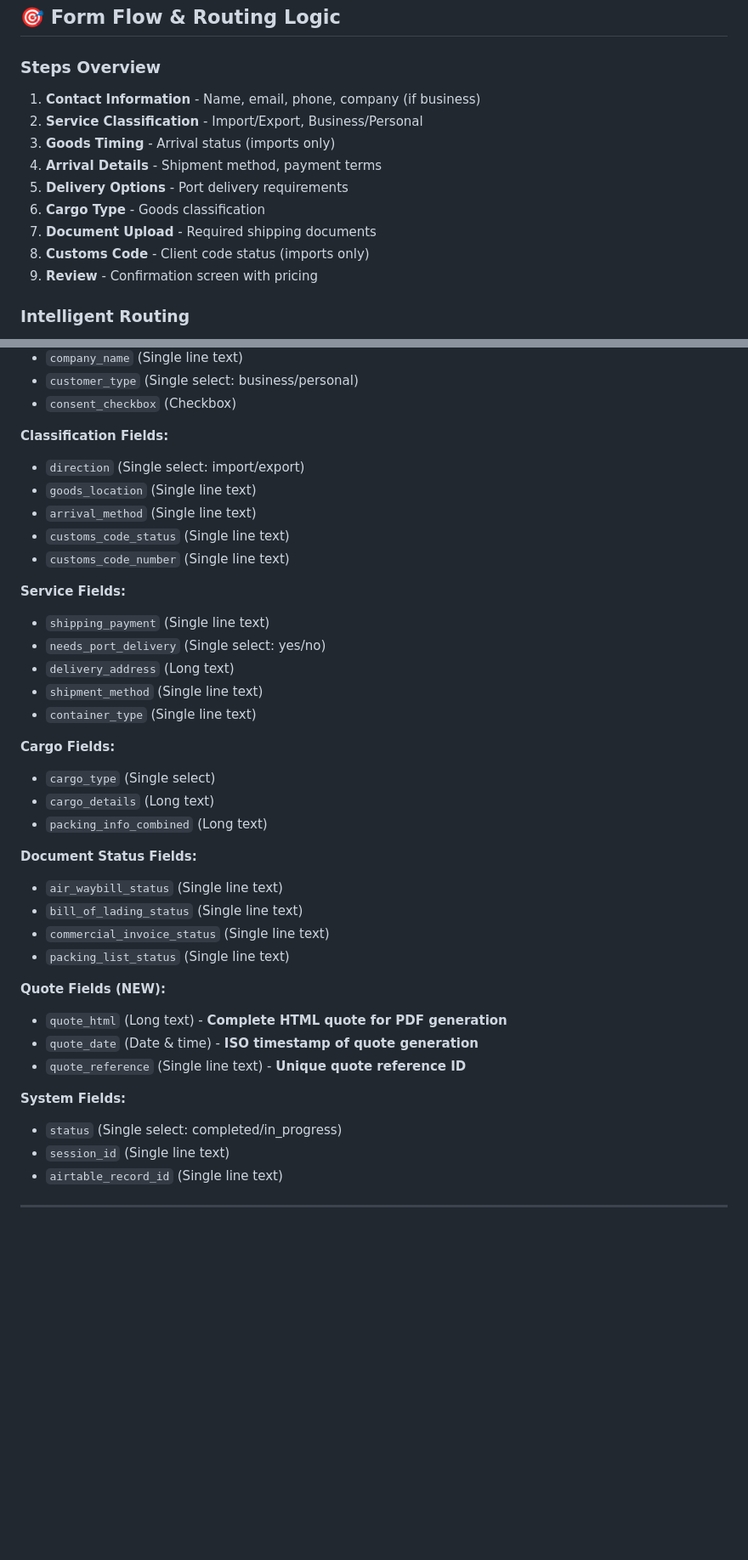
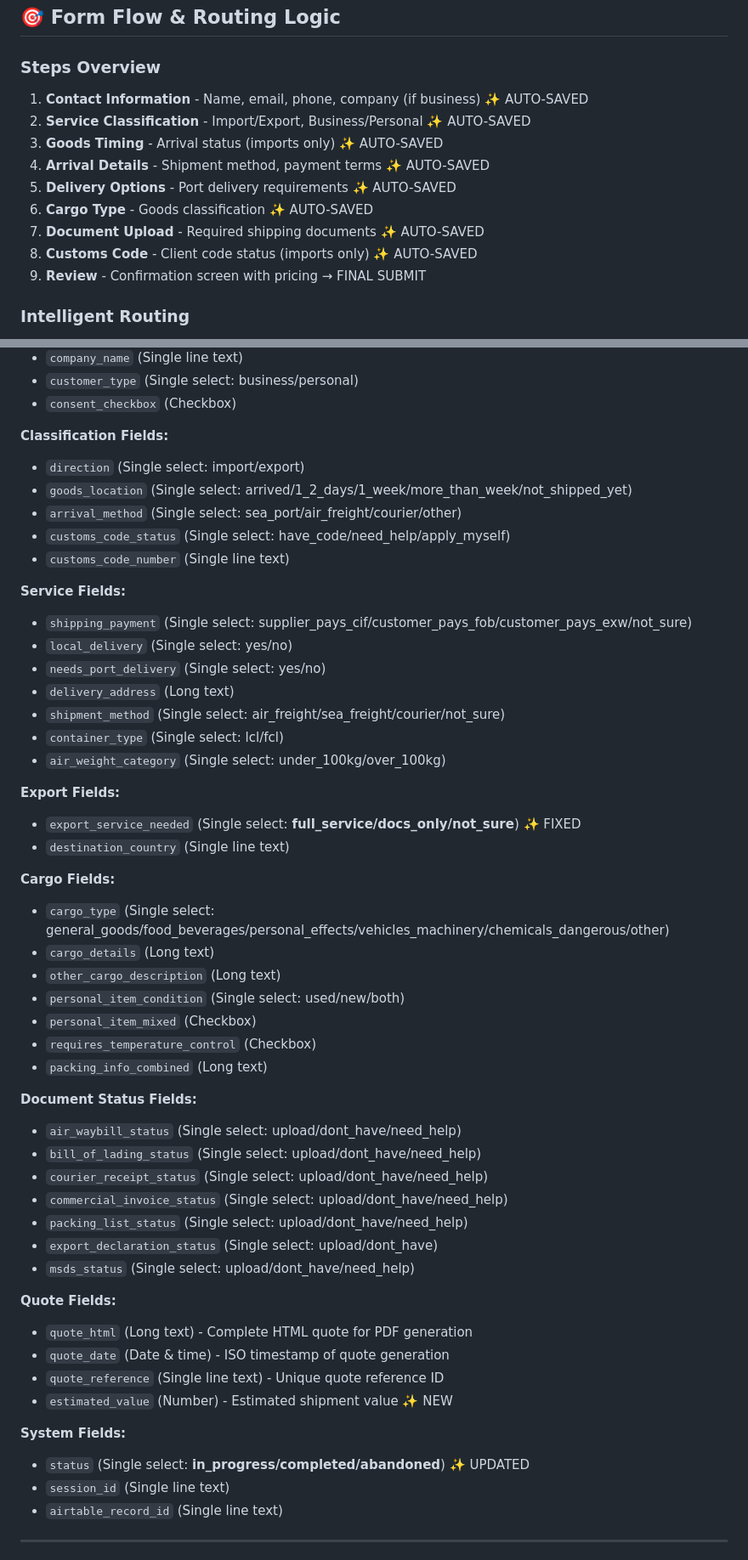
Before and after one commit to shadoff88/esf_quote, a Markdown page: README.md, 2 parts joined by grey strips. Shown at 85% size. Rendered like a GitHub page; blank space fills up the shorter version.

```diff
--- a/README.md
+++ b/README.md
@@ -119,15 +132,15 @@ webapp/
 ## 🎯 Form Flow & Routing Logic
 
 ### Steps Overview
-1. **Contact Information** - Name, email, phone, company (if business)
-2. **Service Classification** - Import/Export, Business/Personal
-3. **Goods Timing** - Arrival status (imports only)
-4. **Arrival Details** - Shipment method, payment terms
-5. **Delivery Options** - Port delivery requirements
-6. **Cargo Type** - Goods classification
-7. **Document Upload** - Required shipping documents
-8. **Customs Code** - Client code status (imports only)
-9. **Review** - Confirmation screen with pricing
+1. **Contact Information** - Name, email, phone, company (if business) ✨ AUTO-SAVED
+2. **Service Classification** - Import/Export, Business/Personal ✨ AUTO-SAVED
+3. **Goods Timing** - Arrival status (imports only) ✨ AUTO-SAVED
+4. **Arrival Details** - Shipment method, payment terms ✨ AUTO-SAVED
+5. **Delivery Options** - Port delivery requirements ✨ AUTO-SAVED
+6. **Cargo Type** - Goods classification ✨ AUTO-SAVED
+7. **Document Upload** - Required shipping documents ✨ AUTO-SAVED
+8. **Customs Code** - Client code status (imports only) ✨ AUTO-SAVED
+9. **Review** - Confirmation screen with pricing → FINAL SUBMIT
 
 ### Intelligent Routing
 - **Urgent Route:** Goods already arrived or arriving in 1-2 days
@@ -190,36 +205,50 @@ AIRTABLE_BASE_ID=your_airtable_base_id_here
 
 **Classification Fields:**
 - `direction` (Single select: import/export)
-- `goods_location` (Single line text)
-- `arrival_method` (Single line text)
-- `customs_code_status` (Single line text)
+- `goods_location` (Single select: arrived/1_2_days/1_week/more_than_week/not_shipped_yet)
+- `arrival_method` (Single select: sea_port/air_freight/courier/other)
+- `customs_code_status` (Single select: have_code/need_help/apply_myself)
 - `customs_code_number` (Single line text)
 
 **Service Fields:**
-- `shipping_payment` (Single line text)
+- `shipping_payment` (Single select: supplier_pays_cif/customer_pays_fob/customer_pays_exw/not_sure)
+- `local_delivery` (Single select: yes/no)
 - `needs_port_delivery` (Single select: yes/no)
 - `delivery_address` (Long text)
-- `shipment_method` (Single line text)
-- `container_type` (Single line text)
+- `shipment_method` (Single select: air_freight/sea_freight/courier/not_sure)
+- `container_type` (Single select: lcl/fcl)
+- `air_weight_category` (Single select: under_100kg/over_100kg)
+
+**Export Fields:**
+- `export_service_needed` (Single select: **full_service/docs_only/not_sure**) ✨ FIXED
+- `destination_country` (Single line text)
 
 **Cargo Fields:**
-- `cargo_type` (Single select)
+- `cargo_type` (Single select: general_goods/food_beverages/personal_effects/vehicles_machinery/chemicals_dangerous/other)
 - `cargo_details` (Long text)
+- `other_cargo_description` (Long text)
+- `personal_item_condition` (Single select: used/new/both)
+- `personal_item_mixed` (Checkbox)
+- `requires_temperature_control` (Checkbox)
 - `packing_info_combined` (Long text)
 
 **Document Status Fields:**
-- `air_waybill_status` (Single line text)
-- `bill_of_lading_status` (Single line text)
-- `commercial_invoice_status` (Single line text)
-- `packing_list_status` (Single line text)
+- `air_waybill_status` (Single select: upload/dont_have/need_help)
+- `bill_of_lading_status` (Single select: upload/dont_have/need_help)
+- `courier_receipt_status` (Single select: upload/dont_have/need_help)
+- `commercial_invoice_status` (Single select: upload/dont_have/need_help)
+- `packing_list_status` (Single select: upload/dont_have/need_help)
+- `export_declaration_status` (Single select: upload/dont_have)
+- `msds_status` (Single select: upload/dont_have/need_help)
 
-**Quote Fields (NEW):**
-- `quote_html` (Long text) - **Complete HTML quote for PDF generation**
-- `quote_date` (Date & time) - **ISO timestamp of quote generation**
-- `quote_reference` (Single line text) - **Unique quote reference ID**
+**Quote Fields:**
+- `quote_html` (Long text) - Complete HTML quote for PDF generation
+- `quote_date` (Date & time) - ISO timestamp of quote generation
+- `quote_reference` (Single line text) - Unique quote reference ID
+- `estimated_value` (Number) - Estimated shipment value ✨ NEW
 
 **System Fields:**
-- `status` (Single select: completed/in_progress)
+- `status` (Single select: **in_progress/completed/abandoned**) ✨ UPDATED
 - `session_id` (Single line text)
 - `airtable_record_id` (Single line text)
 
```
Also changed, not shown: other parts of README.md (+131 -112 lines).
